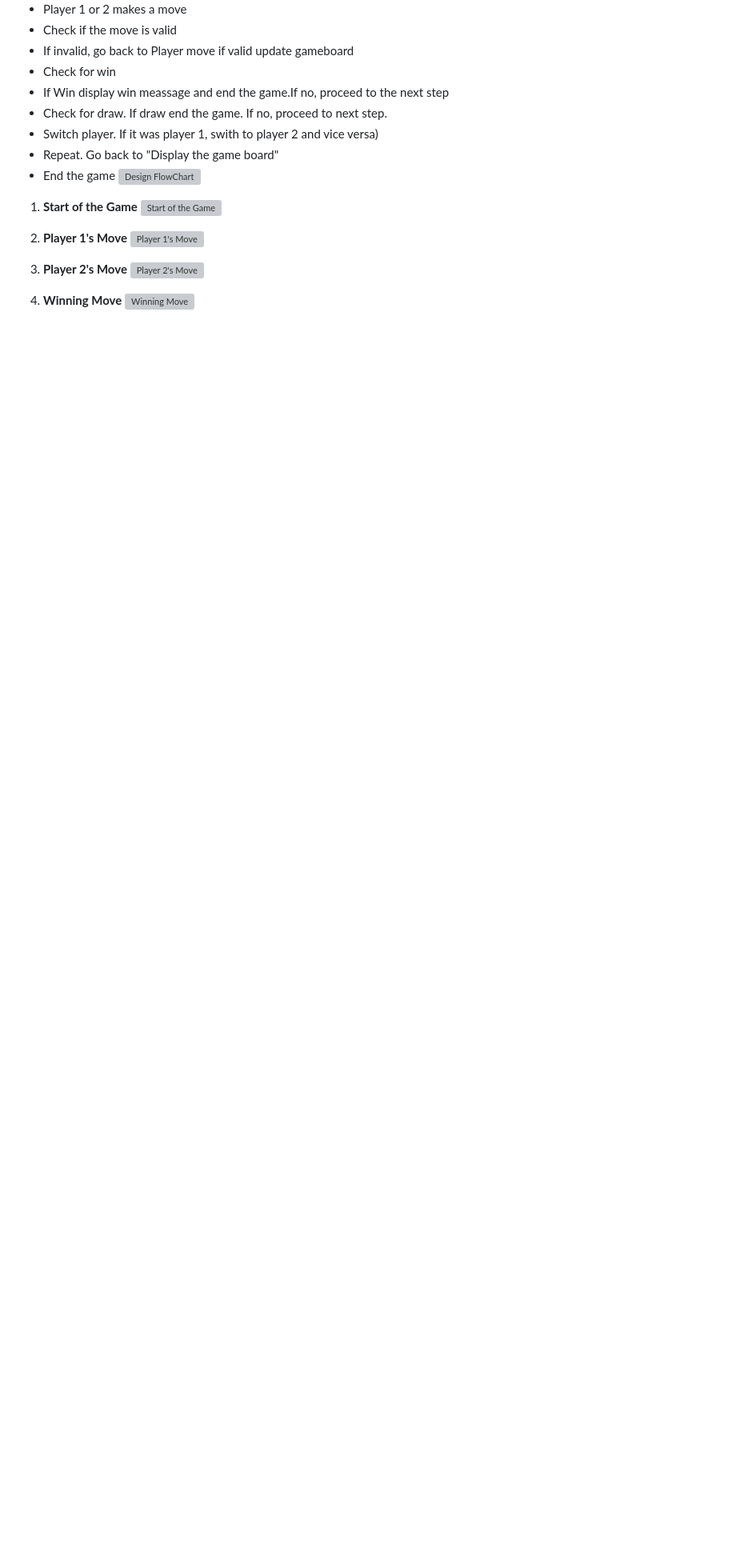
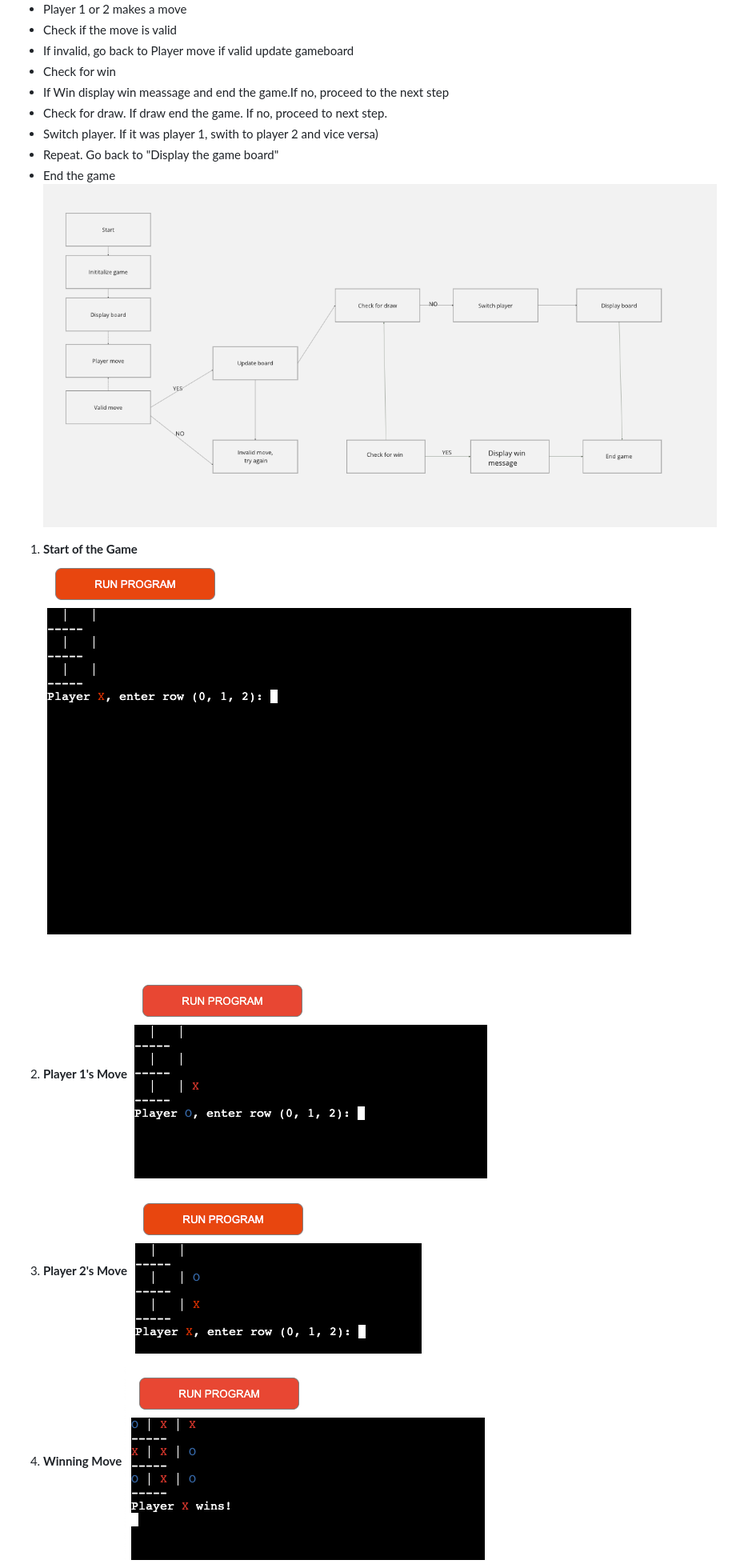
Before and after one commit to RosencrantzArt/tiktaktoe, a Markdown page: README.md, the part around the change printed below. Shown: that part at 80% size. GitHub-like rendering; blank space fills up the shorter version; grey boxes are pictures that could not be loaded.

Commit message:
change links to images

```diff
--- a/README.md
+++ b/README.md
@@ -29,18 +29,18 @@ The aim of the project is to develop a web application that allows users to play
 * Switch player. If it was player 1, swith to player 2 and vice versa)
 * Repeat. Go back to "Display the game board"
 * End the game
-![Design FlowChart](/workspace/tiktaktoe/assets/images/flowchart.png)
+![Design FlowChart](assets/images/flowchart.png)
 
 1. **Start of the Game**
-   ![Start of the Game](/workspace/tiktaktoe/assets/images/gamestart.png)
+   ![Start of the Game](assets/images/gamestart.png)
 
 2. **Player 1's Move**
-   ![Player 1's Move](/workspace/tiktaktoe/assets/images/playeronemove.png)
+   ![Player 1's Move](assets/images/playeronemove.png)
 
 3. **Player 2's Move**
-   ![Player 2's Move](/workspace/tiktaktoe/assets/images/playertwomoves.png)
+   ![Player 2's Move](assets/images/playertwomoves.png)
 
 4. **Winning Move**
-   ![Winning Move](/workspace/tiktaktoe/assets/images/playerxwins.png)
+   ![Winning Move](assets/images/playerxwins.png)
 
 5. **Draw Game**
```
Also changed, not shown: other parts of README.md (+1 -1 lines).
